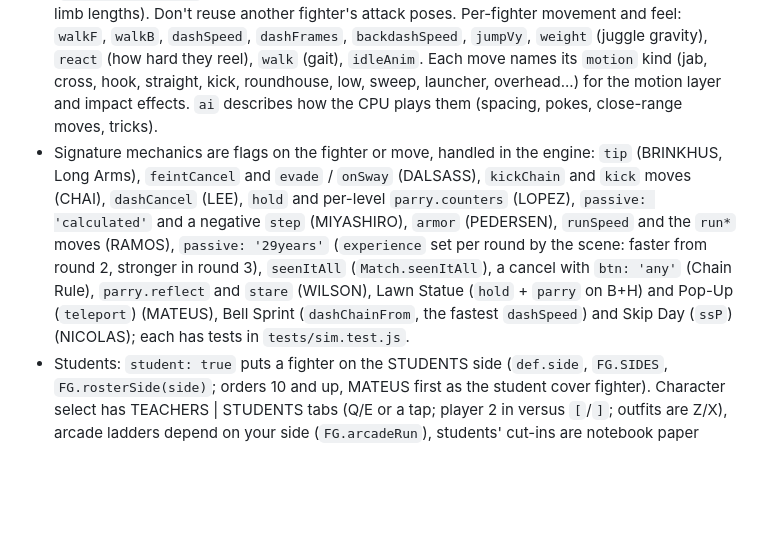
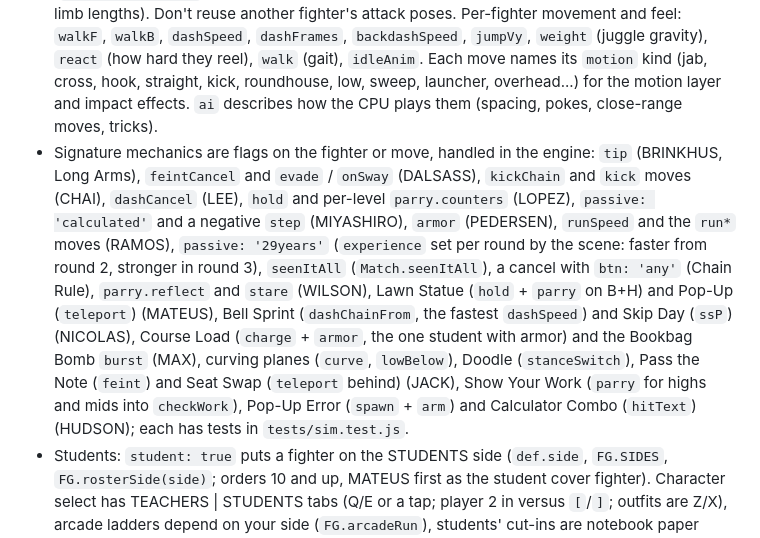
Before and after one commit to mateusveres367-png/Mortal-Calculus-C221, a Markdown page: CLAUDE.md, the part around the change. Rendered like a GitHub page; blank space fills up the shorter version.

Commit message:
CLAUDE.md: list MAX, JACK and HUDSON's signature mechanics
Co-Authored-By: Claude Opus 5.5 <noreply@anthropic.com>
Claude-Session: https://claude.ai/code/session_01WiU2gcwYbzkotuuEhuS4pw

```diff
--- a/CLAUDE.md
+++ b/CLAUDE.md
@@ -32,7 +32,7 @@ What that means in practice:
 - `src/engine/` is pure simulation with no Phaser: it runs at a fixed 60 steps per second and can be tested in Node. Keep rendering, sound and input reading out of it.
 - `ROSTER.md` is the source of truth for the fourteen fighters: nine teachers and five students (WILSON, order 9, is the `boss`: arcade's last fight, locked as player 1's pick in arcade and VS CPU until `FG.settings.wilsonUnlocked`, set by beating arcade) (identity, look, personality, moves, victory lines). Each fighter is defined in `src/data/fighters/<name>.js` with `FG.defineFighter` (see `src/data/kit.js` for the format and shared move templates). Moves are named after what each teacher teaches (see ROSTER.md); a fighter's `glyphs` are the bits of math that fly off their big hits. After changing fighter data, run `node tools/movelist.js` to regenerate `MOVES.md`, and `node tools/combotable.js` to regenerate the route tables in `COMBOS.md`. After changing damage, health or the CPU, run `node tools/balance.js 24` (Hard CPU vs Hard CPU, every pairing) and keep every fighter roughly within 40-60% wins with no never-used moves; record changes in `BALANCE.md`.
 - Every fighter has their own style: poses for every state (idle, crouch, jump, dash, block, hit reactions, juggle, down...) and every attack, authored with `FG.rigger(lengths)` (`src/data/poses.js`: hip, lean, and limb angles or hand / foot targets, with the fighter's own limb lengths). Don't reuse another fighter's attack poses. Per-fighter movement and feel: `walkF`, `walkB`, `dashSpeed`, `dashFrames`, `backdashSpeed`, `jumpVy`, `weight` (juggle gravity), `react` (how hard they reel), `walk` (gait), `idleAnim`. Each move names its `motion` kind (jab, cross, hook, straight, kick, roundhouse, low, sweep, launcher, overhead...) for the motion layer and impact effects. `ai` describes how the CPU plays them (spacing, pokes, close-range moves, tricks).
-- Signature mechanics are flags on the fighter or move, handled in the engine: `tip` (BRINKHUS, Long Arms), `feintCancel` and `evade` / `onSway` (DALSASS), `kickChain` and `kick` moves (CHAI), `dashCancel` (LEE), `hold` and per-level `parry.counters` (LOPEZ), `passive: 'calculated'` and a negative `step` (MIYASHIRO), `armor` (PEDERSEN), `runSpeed` and the `run*` moves (RAMOS), `passive: '29years'` (`experience` set per round by the scene: faster from round 2, stronger in round 3), `seenItAll` (`Match.seenItAll`), a cancel with `btn: 'any'` (Chain Rule), `parry.reflect` and `stare` (WILSON), Lawn Statue (`hold` + `parry` on B+H) and Pop-Up (`teleport`) (MATEUS), Bell Sprint (`dashChainFrom`, the fastest `dashSpeed`) and Skip Day (`ssP`) (NICOLAS); each has tests in `tests/sim.test.js`.
+- Signature mechanics are flags on the fighter or move, handled in the engine: `tip` (BRINKHUS, Long Arms), `feintCancel` and `evade` / `onSway` (DALSASS), `kickChain` and `kick` moves (CHAI), `dashCancel` (LEE), `hold` and per-level `parry.counters` (LOPEZ), `passive: 'calculated'` and a negative `step` (MIYASHIRO), `armor` (PEDERSEN), `runSpeed` and the `run*` moves (RAMOS), `passive: '29years'` (`experience` set per round by the scene: faster from round 2, stronger in round 3), `seenItAll` (`Match.seenItAll`), a cancel with `btn: 'any'` (Chain Rule), `parry.reflect` and `stare` (WILSON), Lawn Statue (`hold` + `parry` on B+H) and Pop-Up (`teleport`) (MATEUS), Bell Sprint (`dashChainFrom`, the fastest `dashSpeed`) and Skip Day (`ssP`) (NICOLAS), Course Load (`charge` + `armor`, the one student with armor) and the Bookbag Bomb `burst` (MAX), curving planes (`curve`, `lowBelow`), Doodle (`stanceSwitch`), Pass the Note (`feint`) and Seat Swap (`teleport` behind) (JACK), Show Your Work (`parry` for highs and mids into `checkWork`), Pop-Up Error (`spawn` + `arm`) and Calculator Combo (`hitText`) (HUDSON); each has tests in `tests/sim.test.js`.
 - Students: `student: true` puts a fighter on the STUDENTS side (`def.side`, `FG.SIDES`, `FG.rosterSide(side)`; orders 10 and up, MATEUS first as the student cover fighter). Character select has TEACHERS | STUDENTS tabs (Q/E or a tap; player 2 in versus `[`/`]`; outfits are Z/X), arcade ladders depend on your side (`FG.arcadeRun`), students' cut-ins are notebook paper (`def.student` in `src/render/cutIn.js`) and their home stage is the Lunch Quad (`quad`). Students are smaller than every teacher and are the only fighters with projectiles. Their finishers are in `src/render/finishersStudents.js`. The five (MATEUS, NICOLAS, MAX, JACK, HUDSON) each have signature tests in `tests/sim.test.js`. A move's `hitText` (HUDSON's Calculator Combo: 1, +2, +3, =6) floats up from every hit it lands (render only, in the fight scene).
 - Projectiles and teleports: `src/engine/projectiles.js` (extends `FG.Match`). A move's `projectile` ({ kind, x, y, vx, vy, g, curve, w, h, range, life, ground: 'slide' | 'burst', spawn (a pop-up box, never past the opponent), arm, lowBelow }) is released on its startup frame and hits with the move's own level, damage and results; one per fighter on screen (`fighter.projOut`), clashes cancel, sidesteps dodge, parries deflect, armor soaks. Frame data is declared at point-blank range (`PROJ_MIN_HIT` / `PROJ_MIN_BLOCK` further out). A move's `teleport` ({ at, to: 'front' | 'behind', gap, hide }) vanishes on the hide frames and reappears next to the opponent. `src/render/projectiles.js` draws each kind and its effects and sounds; the CPU guards, sidesteps or jumps incoming ones (`AI.incoming`) and zones with its style's `far` tokens.
 - Fighter move data holds each move's frame data. Startup counts the press frame as frame 1, so a 10-frame move hits on the 10th frame. Block and hit values are frame advantage, and the engine derives stun from them.
```
